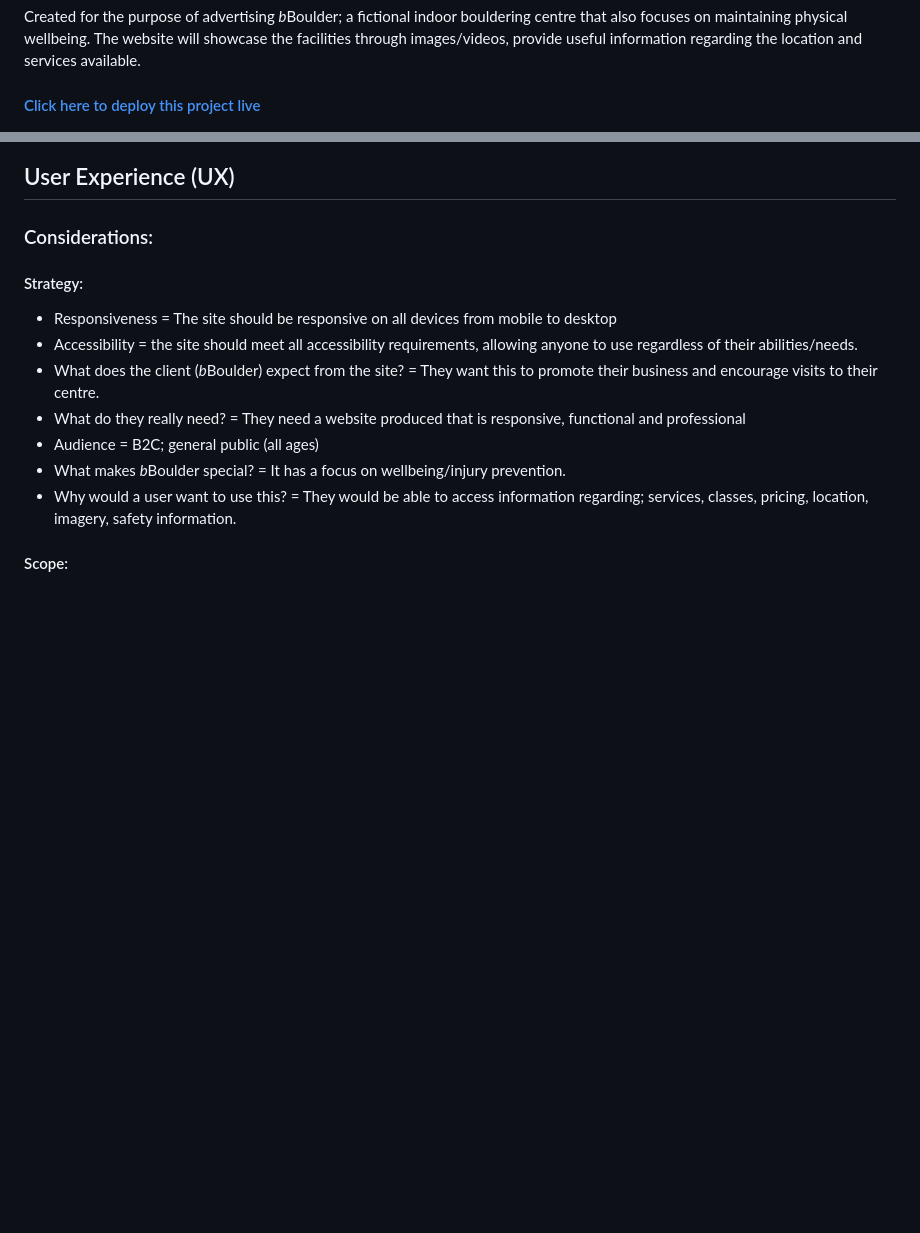
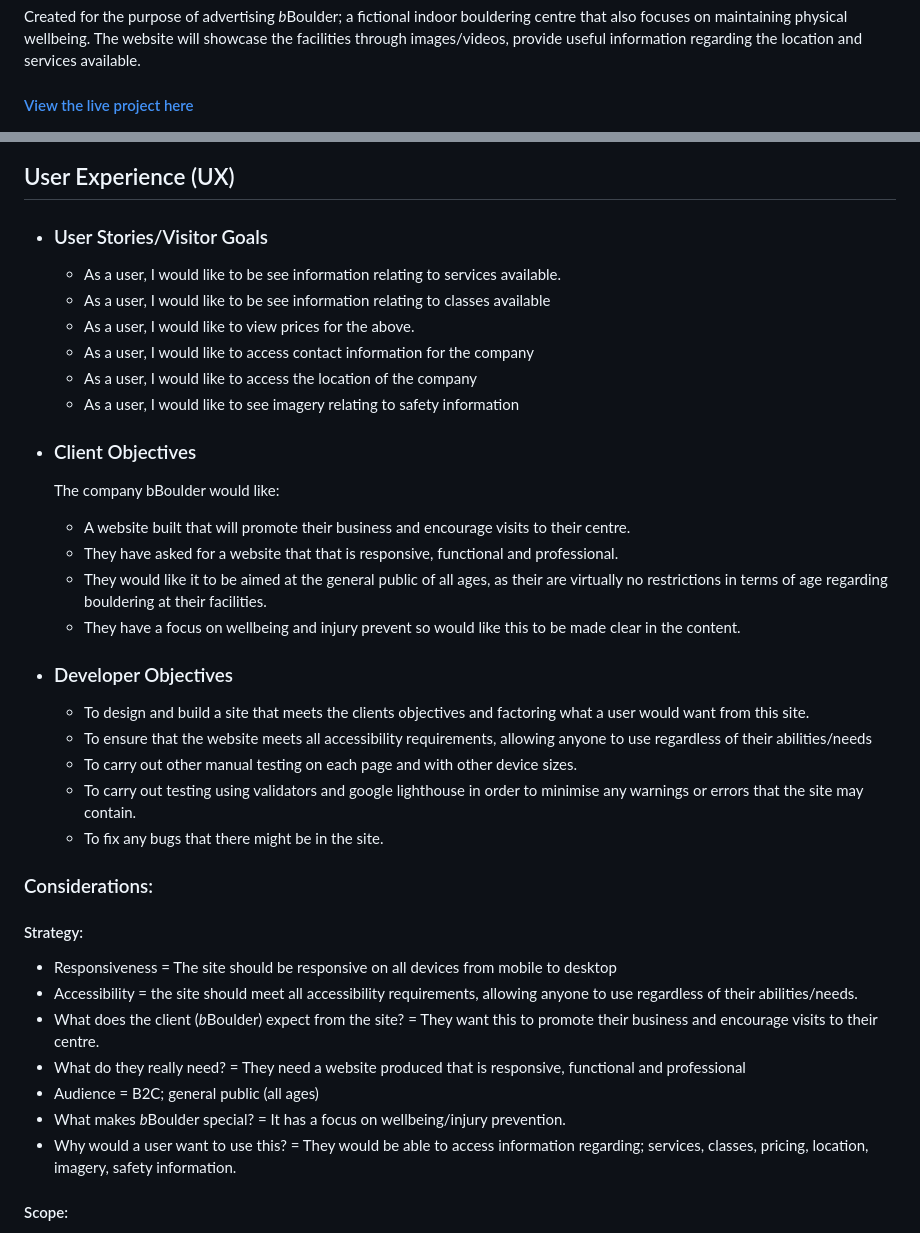
Before and after one commit to DaleFielding/b-boulder, a Markdown page: README.md, 2 parts joined by grey strips. Drawn GitHub-style; blank space fills up the shorter version.

Commit message:
Add user stories to readme

```diff
--- a/README.md
+++ b/README.md
@@ -2,7 +2,7 @@
 Created for the purpose of advertising <em>b</em>Boulder; a fictional indoor bouldering centre that also focuses on maintaining physical wellbeing. The website will showcase the facilities through images/videos, provide useful information regarding the location and services available.
 <br>
 
-#### [Click here to deploy this project live](https://dalefielding.github.io/b-boulder/)
+#### [View the live project here](https://dalefielding.github.io/b-boulder/)
 
 ![A mock-up image of my bBoulder project](assets/resources/b-boulder-project-mock-up.png "A mock-up image of my bBoulder project")
 
@@ -10,6 +10,31 @@ Created for the purpose of advertising <em>b</em>Boulder; a fictional indoor bou
 
 
 ## User Experience (UX)
+
+-   ### User Stories/Visitor Goals
+    * As a user, I would like to be see information relating to services available.
+    * As a user, I would like to be see information relating to classes available
+    * As a user, I would like to view prices for the above.
+    * As a user, I would like to access contact information for the company
+    * As a user, I would like to access the location of the company
+    * As a user, I would like to see imagery relating to safety information
+
+-   ### Client Objectives
+    The company bBoulder would like:
+    *  A website built that will promote their business and encourage visits to their centre.
+    * They have asked for a website that that is responsive, functional and professional.
+    * They would like it to be aimed at the general public of all ages, as their are virtually no restrictions in terms of age regarding bouldering at their facilities.
+    * They have a focus on wellbeing and injury prevent so would like this to be made clear in the content.
+
+-   ### Developer Objectives
+    * To design and build a site that meets the clients objectives and factoring what a user would want from this site.
+    * To ensure that the website meets all accessibility requirements, allowing anyone to use regardless of their abilities/needs
+    * To carry out other manual testing on each page and with other device sizes.
+    * To carry out testing using validators and google lighthouse in order to minimise any warnings or errors that the site may contain.
+    * To fix any bugs that there might be in the site.
+
+
+
 
 ### Considerations:
 
```
